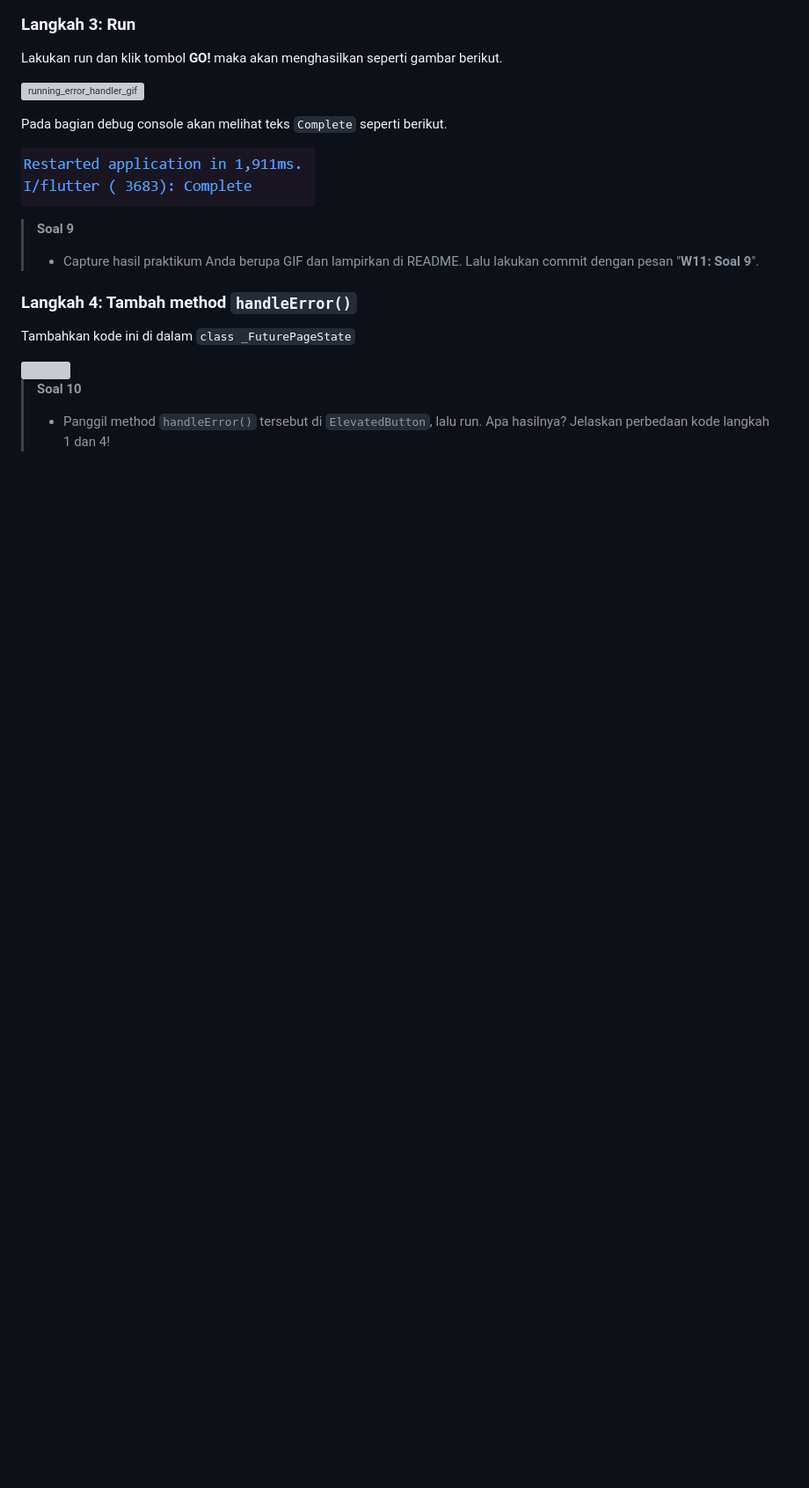
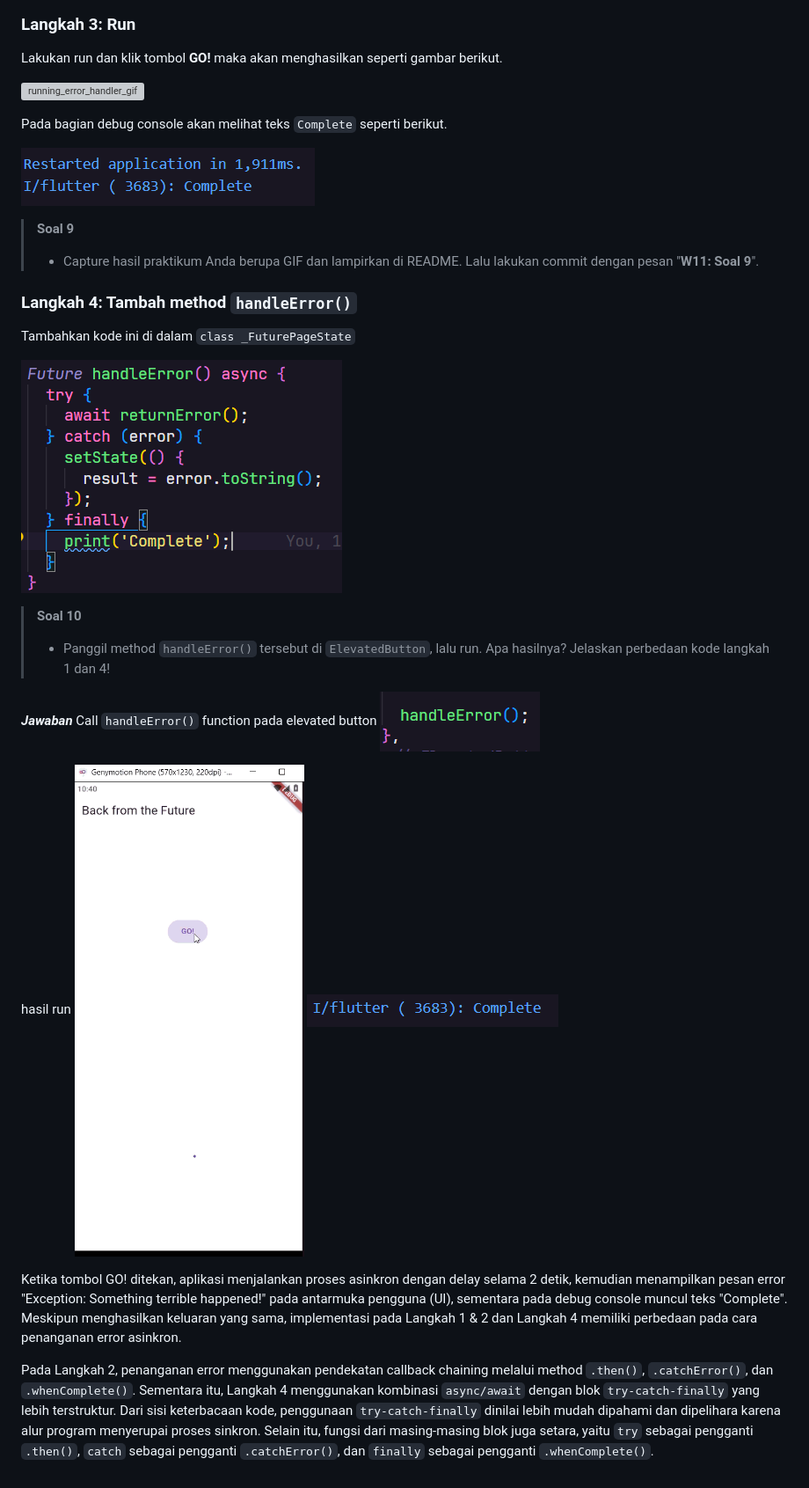
Before and after one commit to dimasaditthaliaputra/pemrograman-mobile, a Markdown page: #11Pemrograman Asynchronous/README.md, the part around the change. Shown: that part at 88% size. Drawn GitHub-style; pictures changed too: #11Pemrograman Asynchronous/assets/image/image28.png (added), #11Pemrograman Asynchronous/assets/image/image29.png (added), #11Pemrograman Asynchronous/assets/image/image30.gif (added); blank space fills up the shorter version; grey boxes are pictures that could not be loaded.

```diff
--- a/#11Pemrograman Asynchronous/README.md
+++ b/#11Pemrograman Asynchronous/README.md
@@ -379,7 +379,19 @@ Pada bagian debug console akan melihat teks `Complete` seperti berikut.
 ### Langkah 4: Tambah method **`handleError()`**
 Tambahkan kode ini di dalam `class _FuturePageState`
 
-<img style="width: 322.00px" src="img/5b01a21f4e2717d3.png">
+![adding_error_handler2](assets/image/image28.png)
 
 > **Soal 10**
 > * Panggil method `handleError()` tersebut di `ElevatedButton`, lalu run. Apa hasilnya? Jelaskan perbedaan kode langkah 1 dan 4!
+
+***Jawaban***
+Call `handleError()` function pada elevated button
+![running_error_handler2_gif](assets/image/image29.png)
+
+hasil run
+![running_error_handler2_gif](assets/image/image30.gif)
+![debug_console](assets/image/image31.png)
+
+Ketika tombol GO! ditekan, aplikasi menjalankan proses asinkron dengan delay selama 2 detik, kemudian menampilkan pesan error "Exception: Something terrible happened!" pada antarmuka pengguna (UI), sementara pada debug console muncul teks "Complete". Meskipun menghasilkan keluaran yang sama, implementasi pada Langkah 1 & 2 dan Langkah 4 memiliki perbedaan pada cara penanganan error asinkron.
+
+Pada Langkah 2, penanganan error menggunakan pendekatan callback chaining melalui method `.then()`, `.catchError()`, dan `.whenComplete()`. Sementara itu, Langkah 4 menggunakan kombinasi `async/await` dengan blok `try-catch-finally` yang lebih terstruktur. Dari sisi keterbacaan kode, penggunaan `try-catch-finally` dinilai lebih mudah dipahami dan dipelihara karena alur program menyerupai proses sinkron. Selain itu, fungsi dari masing-masing blok juga setara, yaitu `try` sebagai pengganti `.then()`, `catch` sebagai pengganti `.catchError()`, dan `finally` sebagai pengganti `.whenComplete()`.
```
Also changed, not shown: 1 other file.
